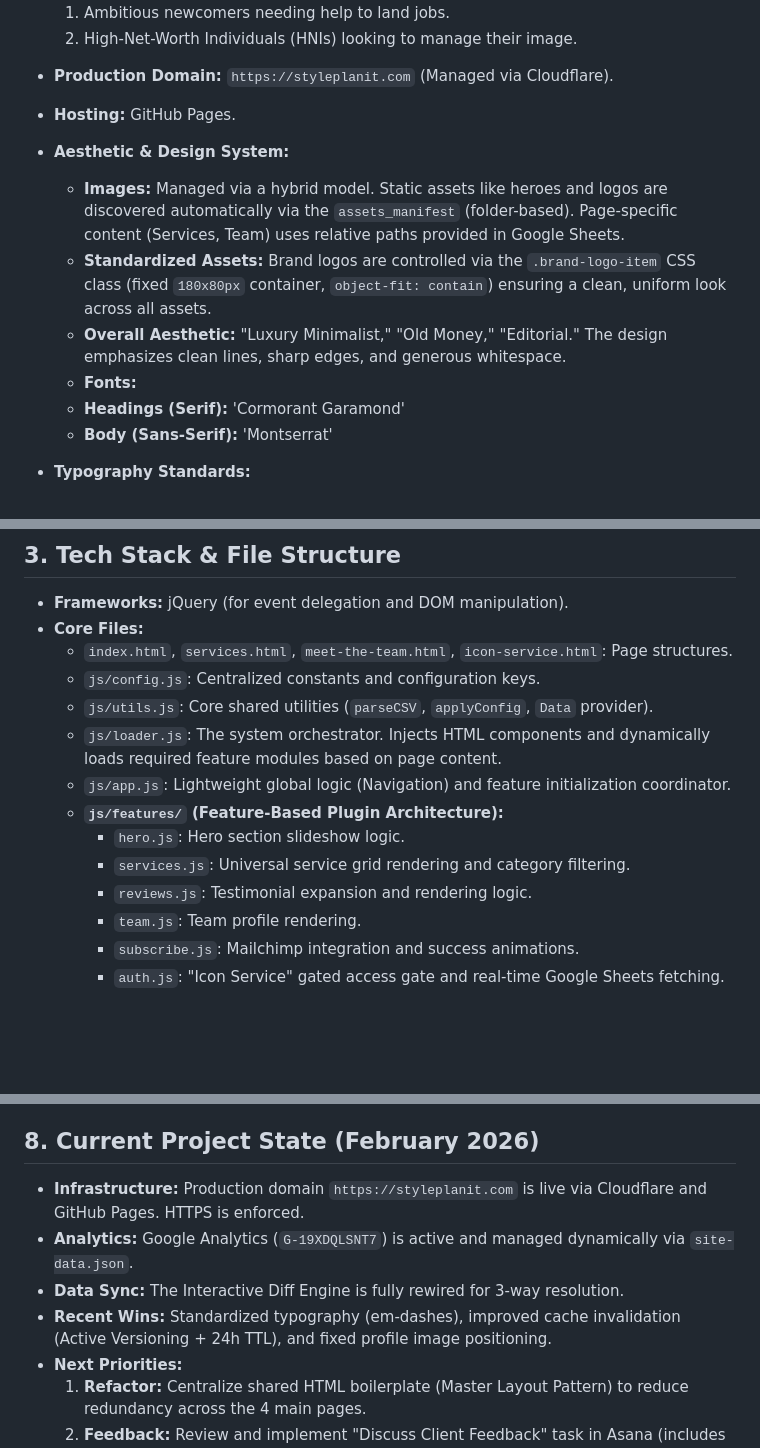
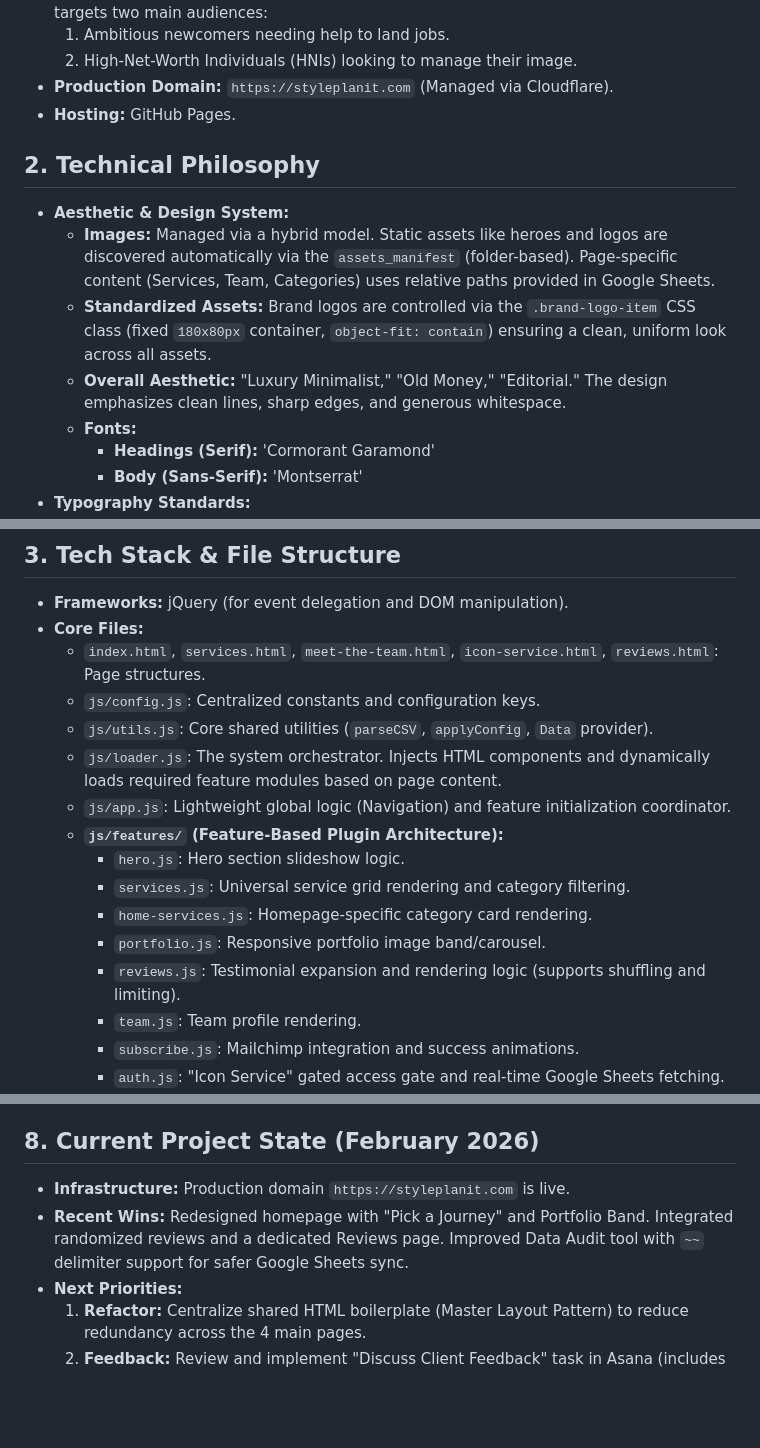
Before and after one commit to deepeshhmehta/styleplanit, a Markdown page: ai-docs/context.md, 3 parts joined by grey strips. Rendered like a GitHub page; blank space fills up the shorter version.

```diff
--- a/ai-docs/context.md
+++ b/ai-docs/context.md
@@ -12,13 +12,15 @@ This document provides a summary of the StylePlanIt website project for context
 *   **Production Domain:** `https://styleplanit.com` (Managed via Cloudflare).
 *   **Hosting:** GitHub Pages.
 
+## 2. Technical Philosophy
+
 *   **Aesthetic & Design System:**
-    *   **Images:** Managed via a hybrid model. Static assets like heroes and logos are discovered automatically via the `assets_manifest` (folder-based). Page-specific content (Services, Team) uses relative paths provided in Google Sheets.
+    *   **Images:** Managed via a hybrid model. Static assets like heroes and logos are discovered automatically via the `assets_manifest` (folder-based). Page-specific content (Services, Team, Categories) uses relative paths provided in Google Sheets.
     *   **Standardized Assets:** Brand logos are controlled via the `.brand-logo-item` CSS class (fixed `180x80px` container, `object-fit: contain`) ensuring a clean, uniform look across all assets.
     *   **Overall Aesthetic:** "Luxury Minimalist," "Old Money," "Editorial." The design emphasizes clean lines, sharp edges, and generous whitespace.
     *   **Fonts:**
-    *   **Headings (Serif):** 'Cormorant Garamond'
-    *   **Body (Sans-Serif):** 'Montserrat'
+        *   **Headings (Serif):** 'Cormorant Garamond'
+        *   **Body (Sans-Serif):** 'Montserrat'
 *   **Typography Standards:**
     *   **Em-dashes:** Use actual em-dashes (`—`) instead of unicode escapes (`\u2014`) or multiple hyphens (`--`) to maintain a high-end editorial look.
     *   **Line Breaks:** Use literal `\n` in JSON for intentional multi-line content (e.g., reviews, bios).
@@ -41,7 +43,7 @@ This document provides a summary of the StylePlanIt website project for context
 
 *   **Frameworks:** jQuery (for event delegation and DOM manipulation).
 *   **Core Files:**
-    *   `index.html`, `services.html`, `meet-the-team.html`, `icon-service.html`: Page structures.
+    *   `index.html`, `services.html`, `meet-the-team.html`, `icon-service.html`, `reviews.html`: Page structures.
     *   `js/config.js`: Centralized constants and configuration keys.
     *   `js/utils.js`: Core shared utilities (`parseCSV`, `applyConfig`, `Data` provider).
     *   `js/loader.js`: The system orchestrator. Injects HTML components and dynamically loads required feature modules based on page content.
@@ -49,7 +51,9 @@ This document provides a summary of the StylePlanIt website project for context
     *   **`js/features/` (Feature-Based Plugin Architecture):**
         *   `hero.js`: Hero section slideshow logic.
         *   `services.js`: Universal service grid rendering and category filtering.
-        *   `reviews.js`: Testimonial expansion and rendering logic.
+        *   `home-services.js`: Homepage-specific category card rendering.
+        *   `portfolio.js`: Responsive portfolio image band/carousel.
+        *   `reviews.js`: Testimonial expansion and rendering logic (supports shuffling and limiting).
         *   `team.js`: Team profile rendering.
         *   `subscribe.js`: Mailchimp integration and success animations.
         *   `auth.js`: "Icon Service" gated access gate and real-time Google Sheets fetching.
@@ -138,10 +141,8 @@ The website utilizes a streamlined, atomic data architecture optimized for perfo
 
 ## 8. Current Project State (February 2026)
 
-*   **Infrastructure:** Production domain `https://styleplanit.com` is live via Cloudflare and GitHub Pages. HTTPS is enforced.
-*   **Analytics:** Google Analytics (`G-19XDQLSNT7`) is active and managed dynamically via `site-data.json`.
-*   **Data Sync:** The Interactive Diff Engine is fully rewired for 3-way resolution.
-*   **Recent Wins:** Standardized typography (em-dashes), improved cache invalidation (Active Versioning + 24h TTL), and fixed profile image positioning.
+*   **Infrastructure:** Production domain `https://styleplanit.com` is live.
+*   **Recent Wins:** Redesigned homepage with "Pick a Journey" and Portfolio Band. Integrated randomized reviews and a dedicated Reviews page. Improved Data Audit tool with `~~` delimiter support for safer Google Sheets sync.
 *   **Next Priorities:**
     1.  **Refactor:** Centralize shared HTML boilerplate (Master Layout Pattern) to reduce redundancy across the 4 main pages.
     2.  **Feedback:** Review and implement "Discuss Client Feedback" task in Asana (includes stylist introduction on the home page).
```
Also changed, not shown: other parts of ai-docs/context.md (+22 -23 lines).
